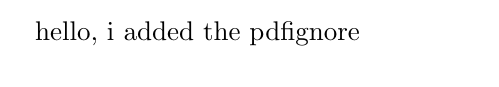
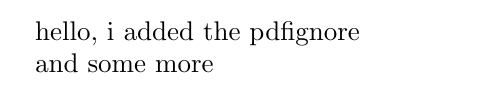
Before and after one commit to natestemen/latex-gh-pages, a LaTeX document (test.tex): part of the page, cut so that both start at the same text. Compiled offline with pdfLaTeX.

```diff
--- a/test.tex
+++ b/test.tex
@@ -2,4 +2,6 @@
 
 \begin{document}
 hello, i added the pdfignore
+
+and some more
 \end{document}
```
